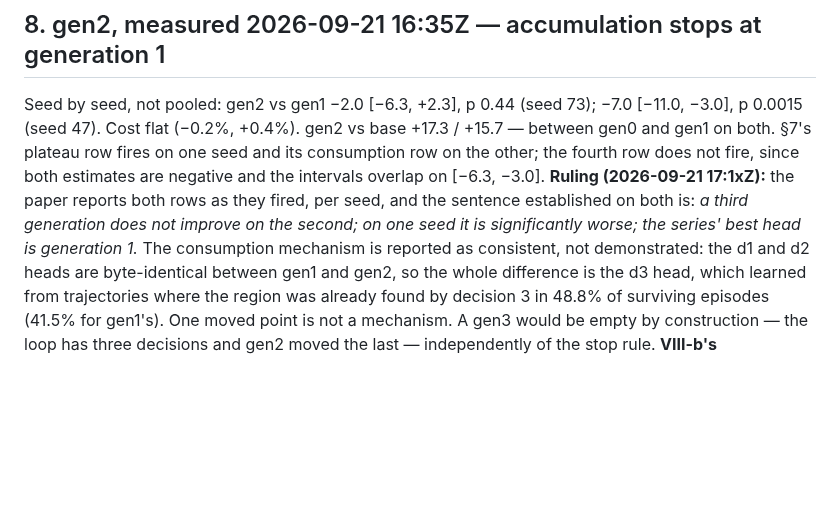
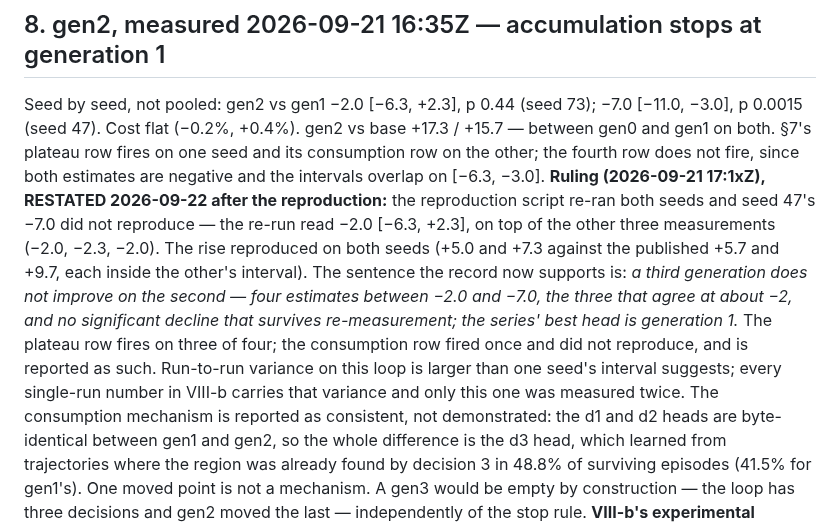
Before and after one commit to LouayAlsakka/efficient-thinking, a Markdown page: docs/et8b-loop-gates.md, the part around the change. GitHub-like rendering; blank space fills up the shorter version.

Commit message:
ET-8b §8 restated: seed 47's −7.0 did not reproduce (re-run −2.0); gen2 ≈ gen1 on four estimates; the rise reproduces on both seeds; run-to-run variance noted

```diff
--- a/docs/et8b-loop-gates.md
+++ b/docs/et8b-loop-gates.md
@@ -119,9 +119,14 @@ because it measures a model learning a model, not the registered question.
 Seed by seed, not pooled: gen2 vs gen1 −2.0 [−6.3, +2.3], p 0.44 (seed 73); −7.0 [−11.0, −3.0], p 0.0015 (seed 47).
 Cost flat (−0.2%, +0.4%). gen2 vs base +17.3 / +15.7 — between gen0 and gen1 on both. §7's plateau row fires on one
 seed and its consumption row on the other; the fourth row does not fire, since both estimates are negative and the
-intervals overlap on [−6.3, −3.0]. **Ruling (2026-09-21 17:1xZ):** the paper reports both rows as they fired, per
-seed, and the sentence established on both is: *a third generation does not improve on the second; on one seed it is
-significantly worse; the series' best head is generation 1.* The consumption mechanism is reported as consistent, not
+intervals overlap on [−6.3, −3.0]. **Ruling (2026-09-21 17:1xZ), RESTATED 2026-09-22 after the reproduction:** the reproduction script re-ran both seeds
+and seed 47's −7.0 did not reproduce — the re-run read −2.0 [−6.3, +2.3], on top of the other three measurements (−2.0,
+−2.3, −2.0). The rise reproduced on both seeds (+5.0 and +7.3 against the published +5.7 and +9.7, each inside the
+other's interval). The sentence the record now supports is: *a third generation does not improve on the second — four
+estimates between −2.0 and −7.0, the three that agree at about −2, and no significant decline that survives
+re-measurement; the series' best head is generation 1.* The plateau row fires on three of four; the consumption row
+fired once and did not reproduce, and is reported as such. Run-to-run variance on this loop is larger than one seed's
+interval suggests; every single-run number in VIII-b carries that variance and only this one was measured twice. The consumption mechanism is reported as consistent, not
 demonstrated: the d1 and d2 heads are byte-identical between gen1 and gen2, so the whole difference is the d3 head,
 which learned from trajectories where the region was already found by decision 3 in 48.8% of surviving episodes
 (41.5% for gen1's). One moved point is not a mechanism. A gen3 would be empty by construction — the loop has three
```
